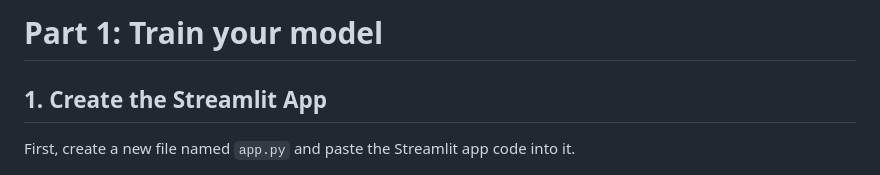
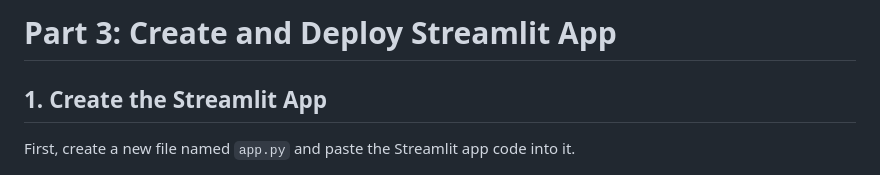
Before and after one commit to Bunny77K9/custom-vision-workshop, a Markdown page: documentation/deploy.md, the part around the change. Drawn GitHub-style.

```diff
--- a/documentation/deploy.md
+++ b/documentation/deploy.md
@@ -1,4 +1,4 @@
-# Part 1: Train your model
+# Part 3: Create and Deploy Streamlit App
 
 ## 1. Create the Streamlit App
 
```
